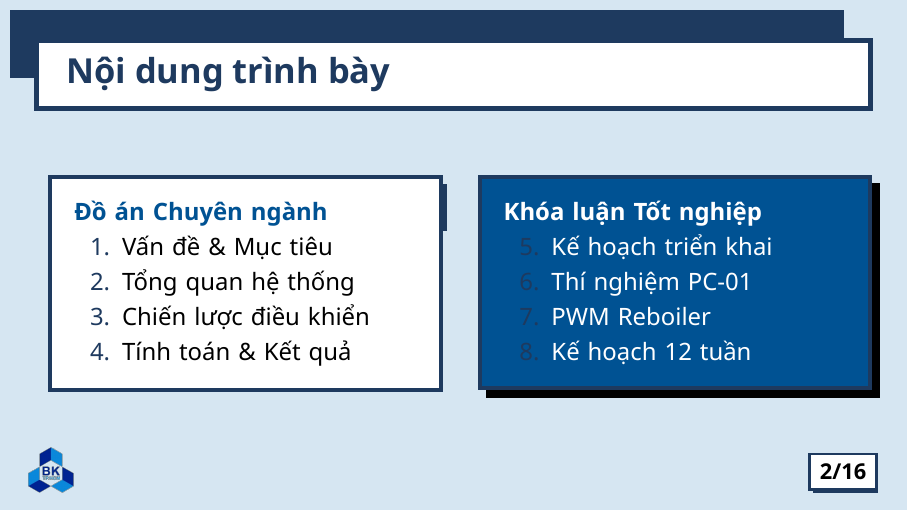
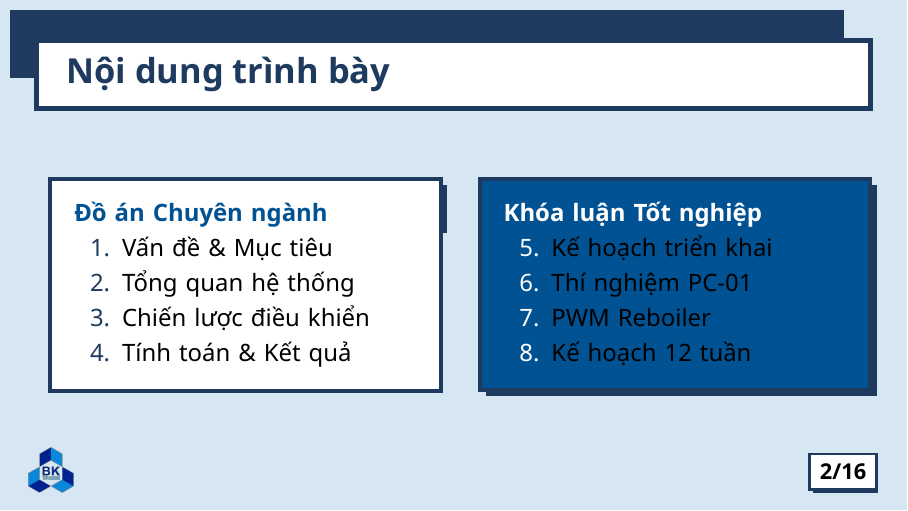
Before and after one commit to bowber/dacn, LaTeX slides (slides/main.tex): page 2 of 16. Compiled offline with XeLaTeX.

Commit message:
Fix slide 2 KLTN box: use itemize with white numbers, darkblue border, all text white

```diff
--- a/slides/main.tex
+++ b/slides/main.tex
@@ -45,23 +45,27 @@
         \end{column}
         \begin{column}{0.48\textwidth}
             \begin{tikzpicture}
-                % Box first to get dimensions
-                \node[rectangle, fill=bkblue, draw=darkblue, line width=2pt, inner sep=12pt, text width=0.9\textwidth, anchor=north west] (kltn) at (0,0) {
+                % Shadow first
+                \node[rectangle, fill=darkblue, inner sep=12pt, text width=0.9\textwidth, anchor=north west] at (4pt, -4pt) {
+                    \phantom{\textbf{Khóa luận Tốt nghiệp}}
+                    \begin{itemize}
+                        \item[\phantom{5.}] \phantom{Kế hoạch triển khai}
+                        \item[\phantom{6.}] \phantom{Thí nghiệm PC-01}
+                        \item[\phantom{7.}] \phantom{PWM Reboiler}
+                        \item[\phantom{8.}] \phantom{Kế hoạch 12 tuần}
+                    \end{itemize}
+                };
+                % Box
+                \node[rectangle, fill=bkblue, draw=darkblue, line width=2pt, inner sep=12pt, text width=0.9\textwidth, anchor=north west] at (0,0) {
                     \color{white}
                     \textbf{Khóa luận Tốt nghiệp}
-                    \begin{enumerate}
-                        \setcounter{enumi}{4}
-                        \color{white}
-                        \item Kế hoạch triển khai
-                        \item Thí nghiệm PC-01
-                        \item PWM Reboiler
-                        \item Kế hoạch 12 tuần
-                    \end{enumerate}
+                    \begin{itemize}
+                        \item[\textcolor{white}{5.}] Kế hoạch triển khai
+                        \item[\textcolor{white}{6.}] Thí nghiệm PC-01
+                        \item[\textcolor{white}{7.}] PWM Reboiler
+                        \item[\textcolor{white}{8.}] Kế hoạch 12 tuần
+                    \end{itemize}
                 };
-                % Shadow behind (draw after but with background layer)
-                \begin{scope}[on background layer]
-                    \fill[black] ([xshift=4pt,yshift=-4pt]kltn.north west) rectangle ([xshift=4pt,yshift=-4pt]kltn.south east);
-                \end{scope}
             \end{tikzpicture}
         \end{column}
     \end{columns}
```
